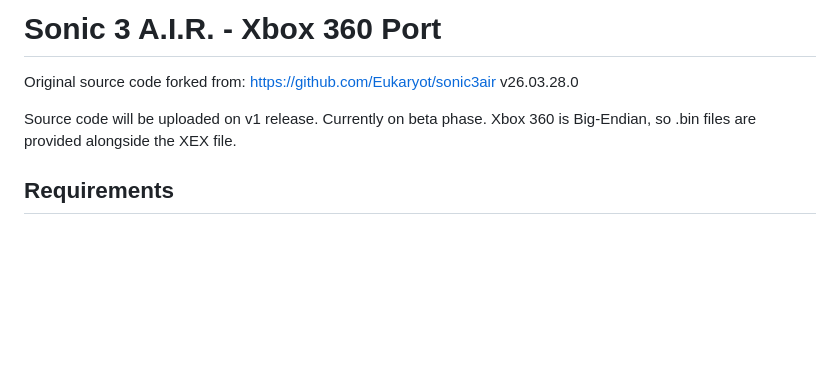
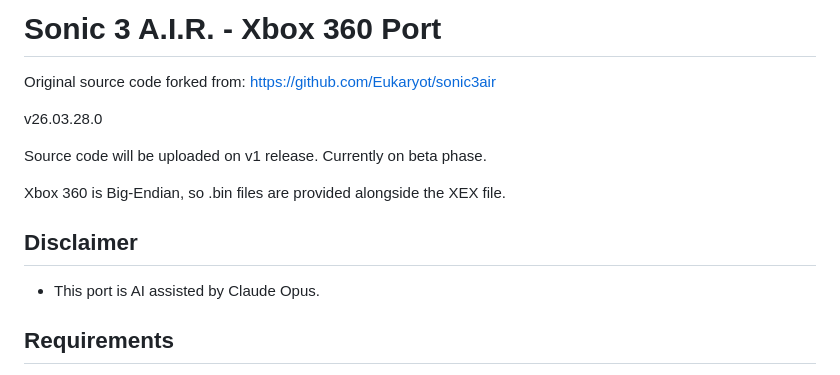
Before and after one commit to MDashK/sonic3air-xbox360, a Markdown page: README.md, the part around the change. GitHub-like rendering; blank space fills up the shorter version.

```diff
--- a/README.md
+++ b/README.md
@@ -1,10 +1,16 @@
 # Sonic 3 A.I.R. - Xbox 360 Port
 
 Original source code forked from: https://github.com/Eukaryot/sonic3air
+
 v26.03.28.0
 
 Source code will be uploaded on v1 release. Currently on beta phase.
+
 Xbox 360 is Big-Endian, so .bin files are provided alongside the XEX file.
+
+
+## Disclaimer
+* This port is AI assisted by Claude Opus.
 
 
 ## Requirements
```
